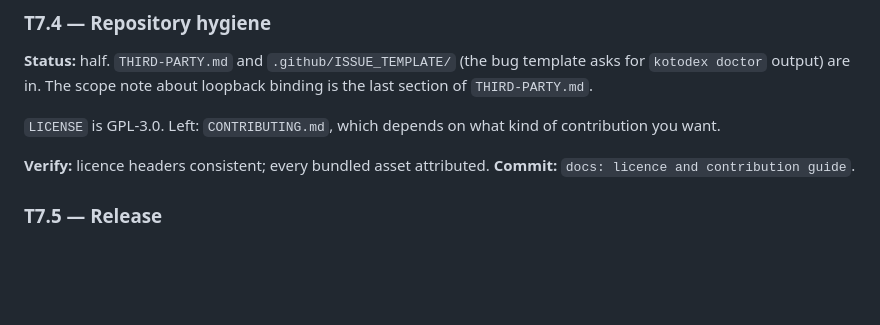
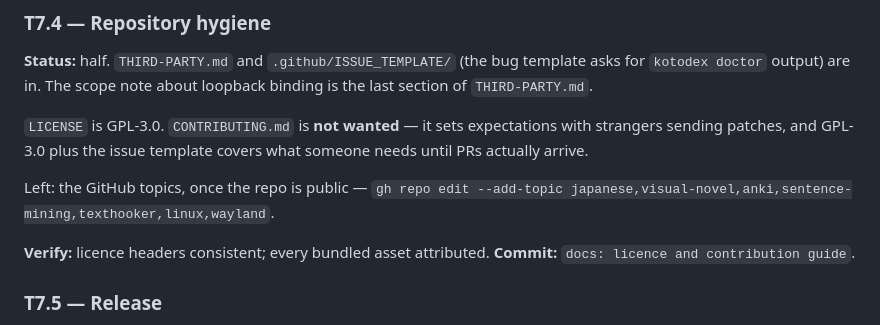
Before and after one commit to geoals/jp-tools, a Markdown page: RELEASE-PLAN.md, the part around one of its changes. GitHub-like rendering; blank space fills up the shorter version.

```diff
--- a/RELEASE-PLAN.md
+++ b/RELEASE-PLAN.md
@@ -319,8 +355,12 @@ or open-licensed VN and say which it is.
 template asks for `kotodex doctor` output) are in. The scope note about
 loopback binding is the last section of `THIRD-PARTY.md`.
 
-`LICENSE` is GPL-3.0. Left: `CONTRIBUTING.md`, which depends on what kind of
-contribution you want.
+`LICENSE` is GPL-3.0. `CONTRIBUTING.md` is **not wanted** — it sets expectations
+with strangers sending patches, and GPL-3.0 plus the issue template covers what
+someone needs until PRs actually arrive.
+
+Left: the GitHub topics, once the repo is public —
+`gh repo edit --add-topic japanese,visual-novel,anki,sentence-mining,texthooker,linux,wayland`.
 
 **Verify:** licence headers consistent; every bundled asset attributed.
 **Commit:** `docs: licence and contribution guide`.
```
Also changed, not shown: other parts of RELEASE-PLAN.md (+59 -5 lines).
